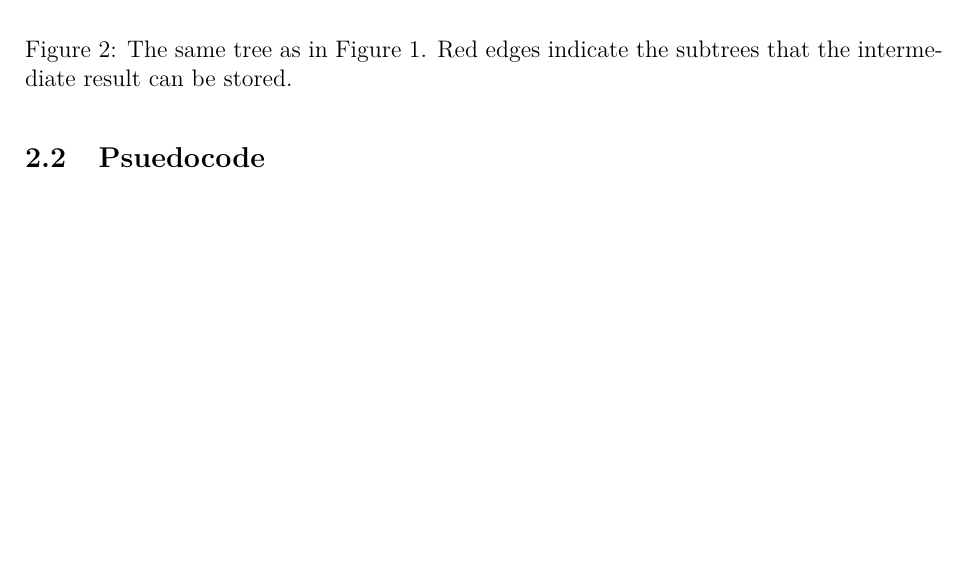
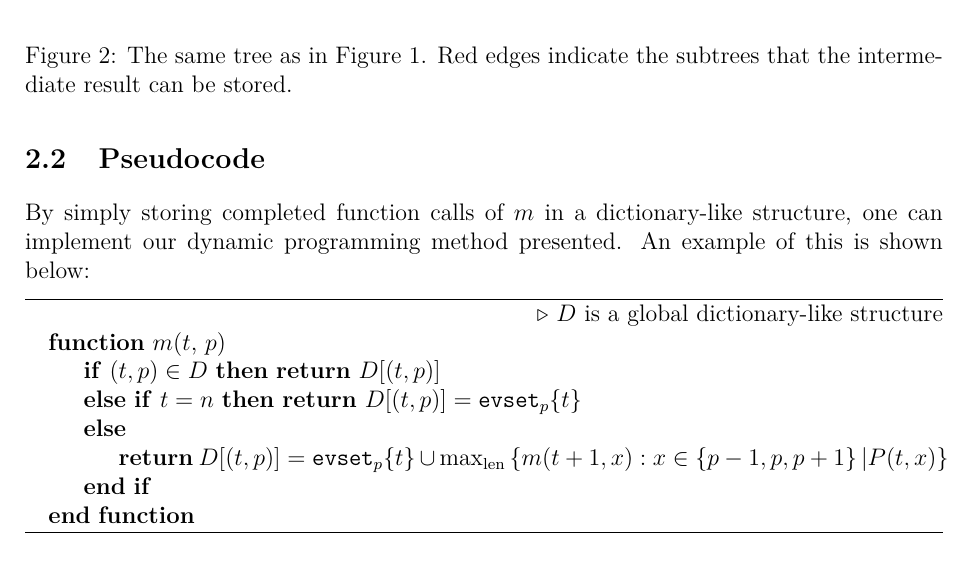
Before and after one commit to jackrosenthal/dp-project, a LaTeX document (report.tex): part of page 3 of 4, cut so that both start at the same text, the shorter picture padded with empty space. Compiled offline with pdfLaTeX.

Commit message:
add pseudocode

```diff
--- a/report.tex
+++ b/report.tex
@@ -6,6 +6,9 @@
 \setminted{linenos,fontsize=\scriptsize}
 \usepackage{amsmath}
 \usepackage{amssymb}
+
+\usepackage{algorithm}
+\usepackage{algpseudocode}
 
 \usepackage[margin=27mm]{geometry}
 
@@ -91,9 +94,31 @@ an intermediate stored result can be used rather that recomputing the subtree.
     \label{fig:red}
 \end{figure}
 
-\subsection{Psuedocode}
+\subsection{Pseudocode}
 
-\inputminted{python3}{dp.py}
+By simply storing completed function calls of $m$ in a dictionary-like
+structure, one can implement our dynamic programming method presented. An
+example of this is shown below:
+
+\begin{algorithm}
+\begin{algorithmic}
+    \State{\Comment{$D$ is a global dictionary-like structure}}
+    \Function{$m$}{$t$, $p$}
+    \If{$(t, p) \in D$}
+        \Return{$D[(t, p)]$}
+    \ElsIf{$t = n$}
+        \Return{$D[(t, p)] = \mathtt{evset}_p\{t\}$}
+    \Else
+        \State{\Return{%
+           $D[(t, p)] = \mathtt{evset}_p\{t\}\, \cup \,
+                    \text{max}_{\text{len}} \left\{m(t + 1, x) :
+                    x \in \left\{p - 1, p, p + 1\right\} | P(t, x)
+                    \right\}$
+                }}
+    \EndIf
+    \EndFunction
+\end{algorithmic}
+\end{algorithm}
 
 \subsection{Algorithmic Complexity}
 
```
